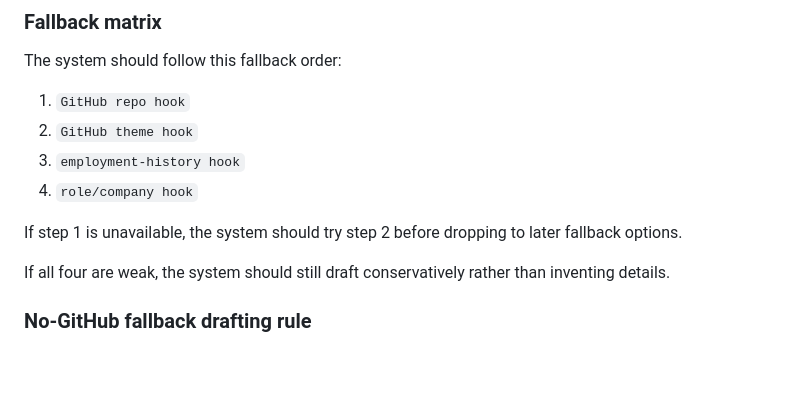
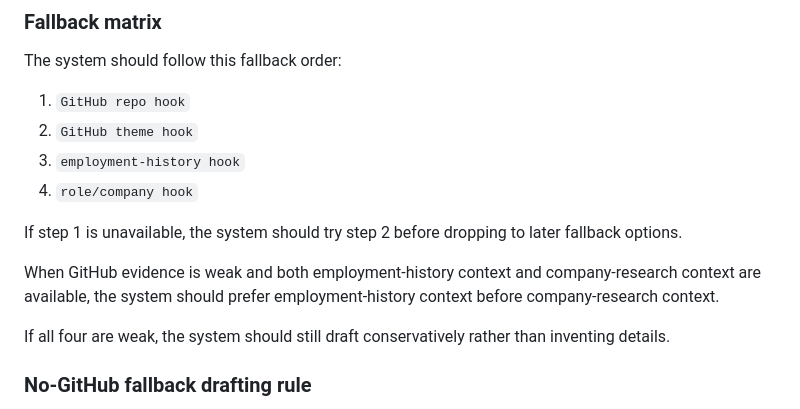
Before and after one commit to sontiachyut/job-hunt-copilot-v4, a Markdown page: docs/github-personalized-outreach-poc-spec.md, the part around the change. Drawn GitHub-style; blank space fills up the shorter version.

Commit message:
Prefer employment history over company fallback

```diff
--- a/docs/github-personalized-outreach-poc-spec.md
+++ b/docs/github-personalized-outreach-poc-spec.md
@@ -393,6 +393,8 @@ The system should follow this fallback order:
 4. `role/company hook`
 
 If step 1 is unavailable, the system should try step 2 before dropping to later fallback options.
+
+When GitHub evidence is weak and both employment-history context and company-research context are available, the system should prefer employment-history context before company-research context.
 
 If all four are weak, the system should still draft conservatively rather than inventing details.
 
```
